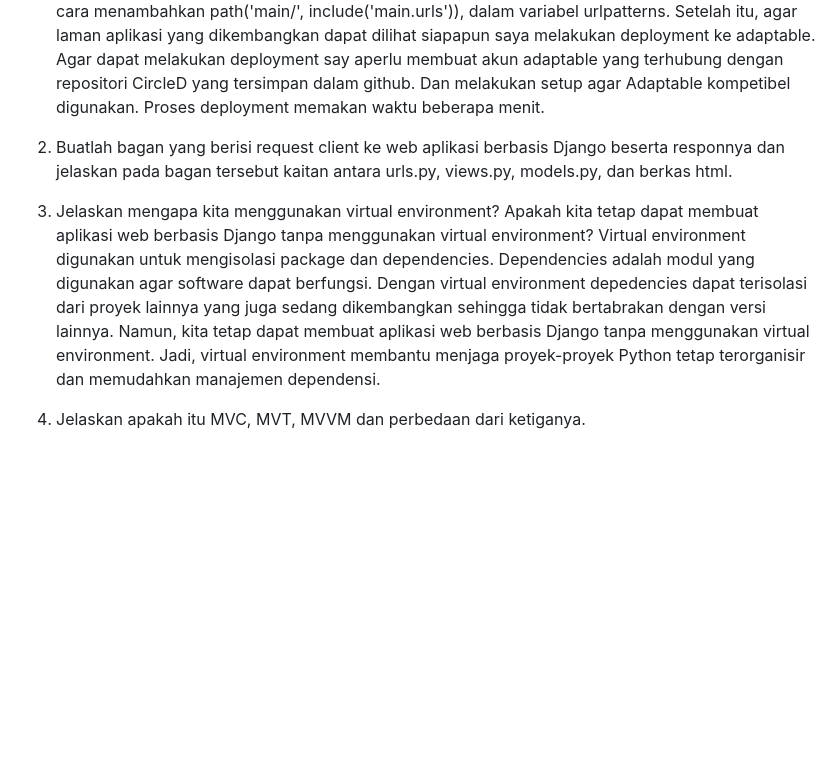
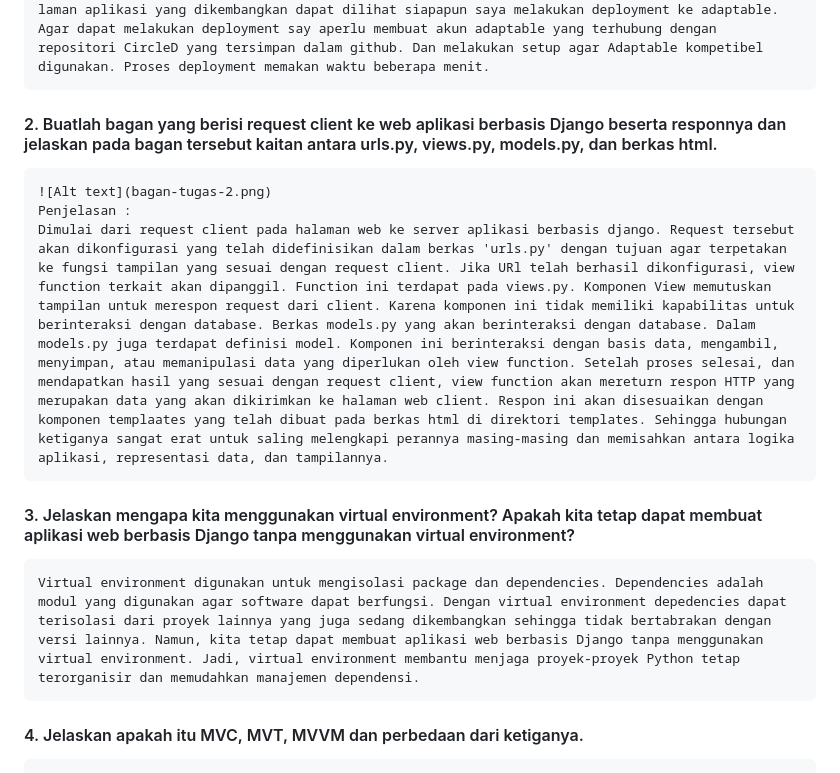
Before and after one commit to dienzahraaa/CircleD, a Markdown page: README.md, the part around one of its changes. Drawn GitHub-style; blank space fills up the shorter version.

Commit message:
push read me

```diff
--- a/README.md
+++ b/README.md
@@ -43,12 +45,15 @@ Kelas : PBP-F \n
 
     Agar aplikasi yang sudah disetup di atas dapat diakses dari website, selanjutnya saya melakukan routing URL proyek dengan mengubah pada kode di berkas urls.py , karena berkas ini adalah yang bertanggung jawab dalam mengatur rute URL. Dalam mencapai tujuan tersebut saya mengimpor fungsi include dan menambahkan rute URl agar tampilan nantinya akan mengarah ke main dengan cara menambahkan path('main/', include('main.urls')), dalam variabel urlpatterns. Setelah itu, agar laman aplikasi yang dikembangkan dapat dilihat siapapun saya melakukan deployment ke adaptable. Agar dapat melakukan deployment say aperlu membuat akun adaptable yang terhubung dengan repositori CircleD yang tersimpan dalam github. Dan melakukan setup agar Adaptable kompetibel digunakan. Proses deployment memakan waktu beberapa menit.
 
-2. Buatlah bagan yang berisi request client ke web aplikasi berbasis Django beserta responnya dan jelaskan pada bagan tersebut kaitan antara urls.py, views.py, models.py, dan berkas html.
+#### 2. Buatlah bagan yang berisi request client ke web aplikasi berbasis Django beserta responnya dan jelaskan pada bagan tersebut kaitan antara urls.py, views.py, models.py, dan berkas html.
+    ![Alt text](bagan-tugas-2.png)
+    Penjelasan :
+    Dimulai dari request client pada halaman web ke server aplikasi berbasis django. Request tersebut akan dikonfigurasi yang telah didefinisikan dalam berkas 'urls.py' dengan tujuan agar terpetakan ke fungsi tampilan yang sesuai dengan request client. Jika URl telah berhasil dikonfigurasi, view function terkait akan dipanggil. Function ini terdapat pada views.py. Komponen View memutuskan tampilan untuk merespon request dari client. Karena komponen ini tidak memiliki kapabilitas untuk berinteraksi dengan database. Berkas models.py yang akan berinteraksi dengan database. Dalam models.py juga terdapat definisi model. Komponen ini berinteraksi dengan basis data, mengambil, menyimpan, atau memanipulasi data yang diperlukan oleh view function. Setelah proses selesai, dan mendapatkan hasil yang sesuai dengan request client, view function akan mereturn respon HTTP yang merupakan data yang akan dikirimkan ke halaman web client. Respon ini akan disesuaikan dengan komponen templaates yang telah dibuat pada berkas html di direktori templates. Sehingga hubungan ketiganya sangat erat untuk saling melengkapi perannya masing-masing dan memisahkan antara logika aplikasi, representasi data, dan tampilannya.
 
-3. Jelaskan mengapa kita menggunakan virtual environment? Apakah kita tetap dapat membuat aplikasi web berbasis Django tanpa menggunakan virtual environment?
+#### 3. Jelaskan mengapa kita menggunakan virtual environment? Apakah kita tetap dapat membuat aplikasi web berbasis Django tanpa menggunakan virtual environment?
     Virtual environment digunakan untuk mengisolasi package dan dependencies. Dependencies adalah modul yang digunakan agar software dapat berfungsi. Dengan virtual environment depedencies dapat terisolasi dari proyek lainnya yang juga sedang dikembangkan sehingga tidak bertabrakan dengan versi lainnya. Namun, kita tetap dapat membuat aplikasi web berbasis Django tanpa menggunakan virtual environment. Jadi, virtual environment membantu menjaga proyek-proyek Python tetap terorganisir dan memudahkan manajemen dependensi.
 
-4. Jelaskan apakah itu MVC, MVT, MVVM dan perbedaan dari ketiganya.
+#### 4. Jelaskan apakah itu MVC, MVT, MVVM dan perbedaan dari ketiganya.
     - MVC adalah konsep yang digunakan dalam pengembangan web yang terdiri dari beberapa komponen yakni Model, View, dan Controller. Model adalah komponen yang menyimpan data, logika dalam aplikasi, dan berinteraksi dengan database. Model tidak mencakup kemampuan dalam user interface. Sehingga, gap tersebut didukung dengan komponen View. Komponen ini bertanggung jawab dalam menampilkan user interface menggunakan data yang diberikan oleh controller. Komponen controller adalah berada di antara komponen Model dan View, seperti memproses input, ataupun mengubah model atau view sesuai dengan kebutuhan
     - MVT adalah konsep yang digunakan dalam pengembangan web yang terdiri dari beberapa komponen yakni Model, View, dan Template. Komponen Model dan View pada MVT memiliki tugas yang sama dengan komponen MV di MVC. Hanya saja komponen View menampilkan dalam tampilan yang telah disediakan oleh komponen Template.Template adalah pengatur tampilan user interface.sehingga, komponen inilah yang mengatur ampilan HTML dan tampilan data dari Model.
     - MVVM adalah konsep yang digunakan dalam pengembangan web yang terdiri dari beberapa komponen yakni Model. View, dan ViewModel. Komponen Model dan View pada MVVM memiliki tanggung jawab yang sama dengan komponen di MVC dan MVT, tetapi komponen View di MVVT cenderung lebih pasif karena terdapat komponen ViewMOdel. ViewModel adalah komponen yang bertanggung jawab dalam mengolah perubahan data antara Model dan View dengan tujuan data yang ditampilkan dapat sesuai dengan format.
```
Also changed, not shown: other parts of README.md (+6 -4 lines).
